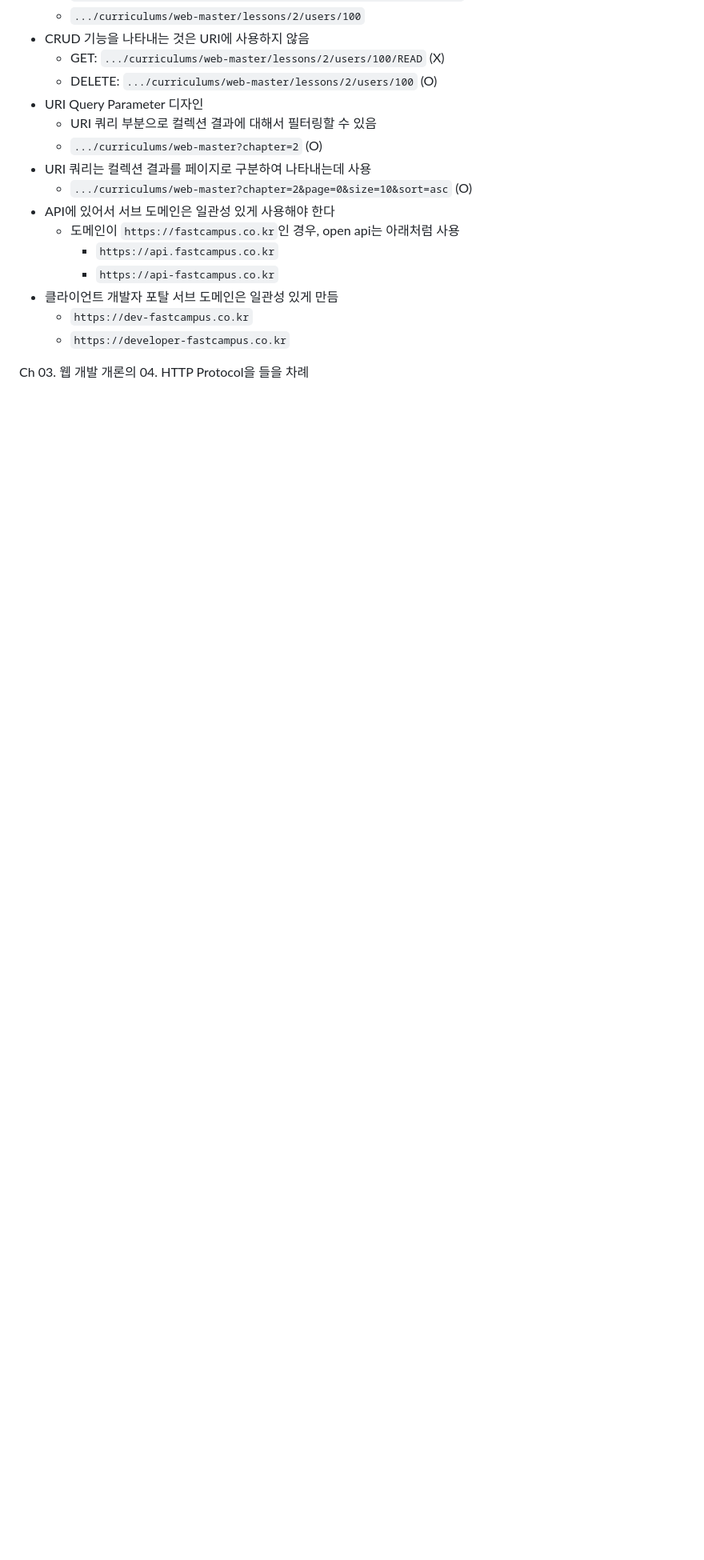
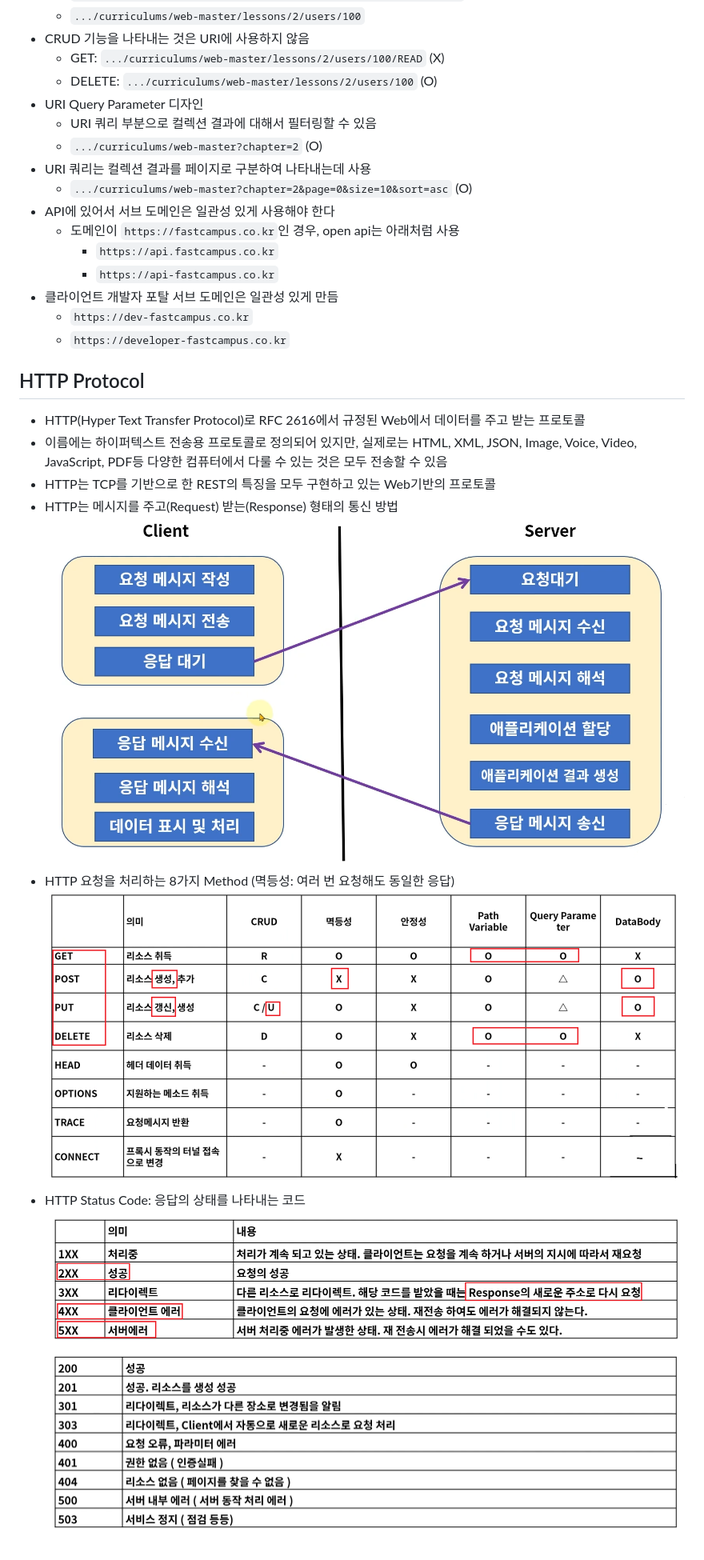
Before and after one commit to KyuSahm/springboot, a Markdown page: README.md, the part around the change. Shown: that part at 80% size. Drawn GitHub-style; pictures changed too: images/HTTP_Communication_Method.png (added), images/HTTP_Methods.png (added), images/HTTP_Status_Code.png (added); blank space fills up the shorter version.

Commit message:
HTTP Protocol

```diff
--- a/README.md
+++ b/README.md
@@ -114,5 +114,14 @@
 - 클라이언트 개발자 포탈 서브 도메인은 일관성 있게 만듬
   - ``https://dev-fastcampus.co.kr``
   - ``https://developer-fastcampus.co.kr``
-
-Ch 03. 웹 개발 개론의 04. HTTP Protocol을 들을 차례
+## HTTP Protocol
+- HTTP(Hyper Text Transfer Protocol)로 RFC 2616에서 규정된 Web에서 데이터를 주고 받는 프로토콜
+- 이름에는 하이퍼텍스트 전송용 프로토콜로 정의되어 있지만, 실제로는 HTML, XML, JSON, Image, Voice, Video, JavaScript, PDF등 다양한 컴퓨터에서 다룰 수 있는 것은 모두 전송할 수 있음
+- HTTP는 TCP를 기반으로 한 REST의 특징을 모두 구현하고 있는 Web기반의 프로토콜
+- HTTP는 메시지를 주고(Request) 받는(Response) 형태의 통신 방법
+![HTTP_Communication_Method](./images/HTTP_Communication_Method.png)
+- HTTP 요청을 처리하는 8가지 Method (멱등성: 여러 번 요청해도 동일한 응답)
+![HTTP_Methods](./images/HTTP_Methods.png)
+- HTTP Status Code: 응답의 상태를 나타내는 코드
+![HTTP_Status_Code](./images/HTTP_Status_Code.png)
+![HTTP_Status_Codes](./images/HTTP_Status_Codes.png)
```
